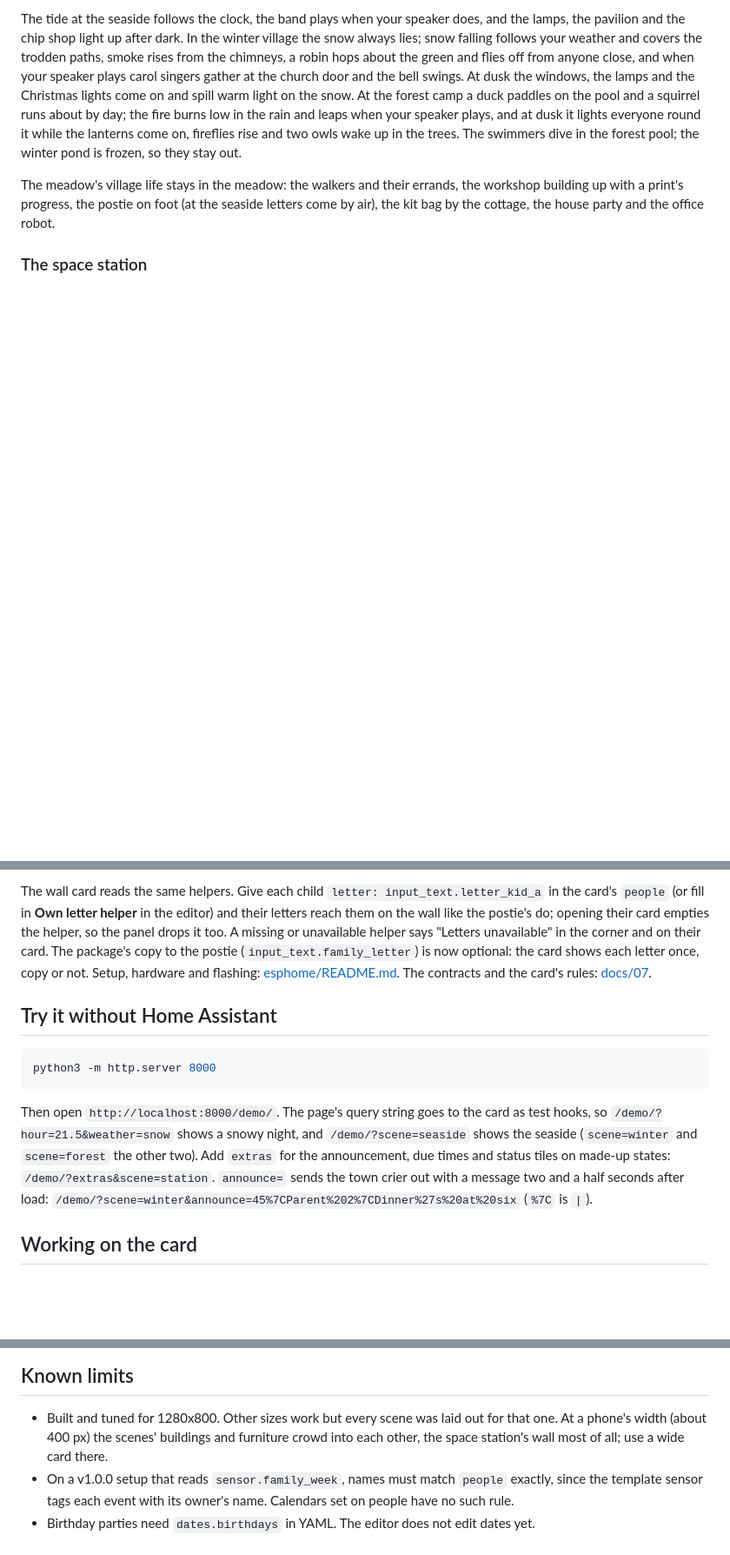
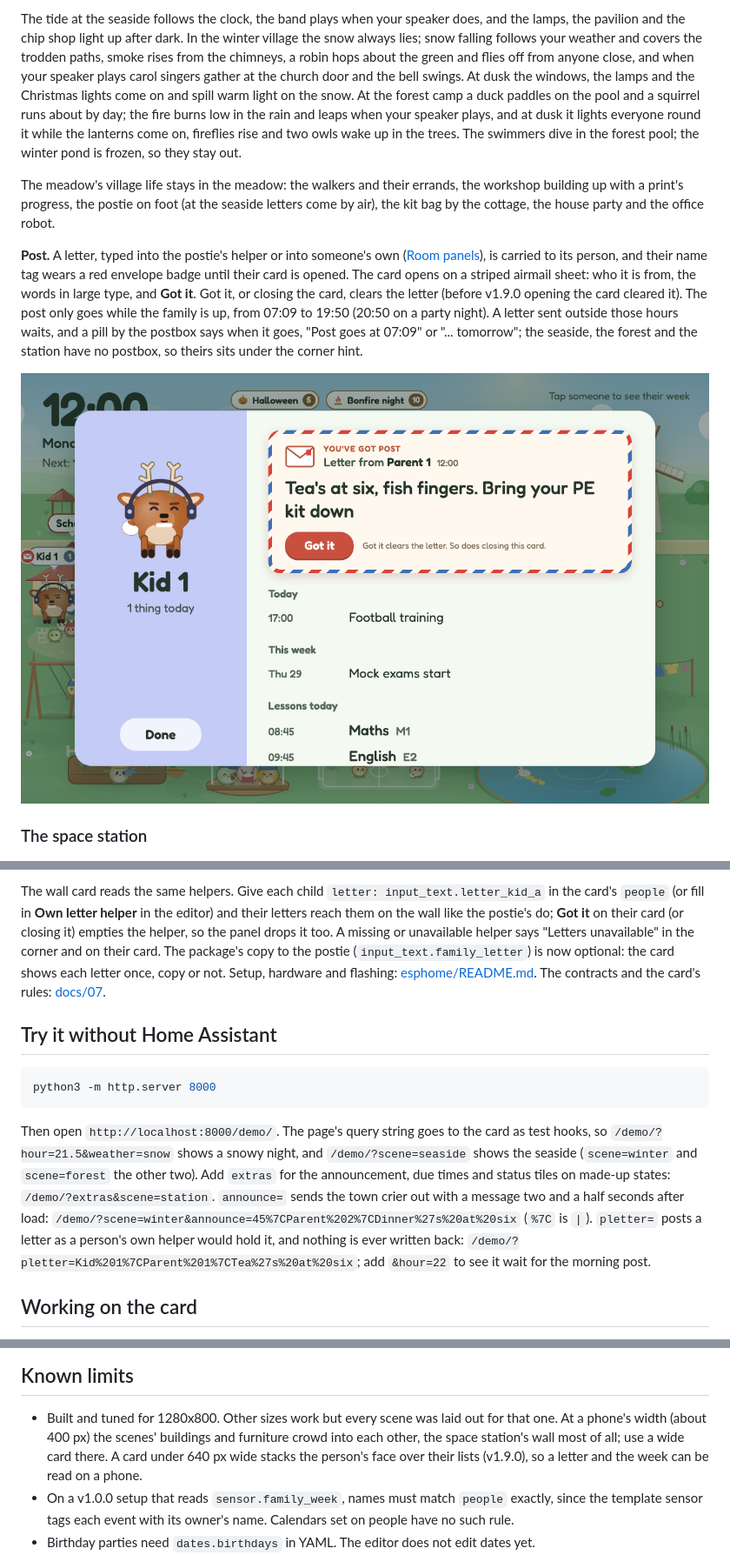
Before and after one commit to dervish666/family-dashboard, a Markdown page: README.md, 3 parts joined by grey strips. Shown at 87% size. Rendered like a GitHub page; pictures changed too: docs/img/letter.png (added); blank space fills up the shorter version.

```diff
--- a/README.md
+++ b/README.md
@@ -124,6 +124,17 @@ forest pool; the winter pond is frozen, so they stay out.
 The meadow's village life stays in the meadow: the walkers and their errands, the workshop
 building up with a print's progress, the postie on foot (at the seaside letters come by air),
 the kit bag by the cottage, the house party and the office robot.
+
+**Post.** A letter, typed into the postie's helper or into someone's own
+([Room panels](#room-panels-optional)), is carried to its person, and their name tag wears a red
+envelope badge until their card is opened. The card opens on a striped airmail sheet: who it is
+from, the words in large type, and **Got it**. Got it, or closing the card, clears the letter
+(before v1.9.0 opening the card cleared it). The post only goes while the family is up, from
+07:09 to 19:50 (20:50 on a party night). A letter sent outside those hours waits, and a pill by
+the postbox says when it goes, "Post goes at 07:09" or "... tomorrow"; the seaside, the forest
+and the station have no postbox, so theirs sits under the corner hint.
+
+![Kid 1's card with a letter from Parent 1: an airmail-striped sheet at the top with the envelope, the sender, the text and a Got it button](https://raw.githubusercontent.com/dervish666/family-dashboard/main/docs/img/letter.png)
 
 ### The space station
 
@@ -575,7 +586,8 @@ kitchen panel shows today, lunch and kit, what is due, and four preset announcem
 
 The wall card reads the same helpers. Give each child `letter: input_text.letter_kid_a` in the
 card's `people` (or fill in **Own letter helper** in the editor) and their letters reach them on
-the wall like the postie's do; opening their card empties the helper, so the panel drops it too.
+the wall like the postie's do; **Got it** on their card (or closing it) empties the helper, so the
+panel drops it too.
 A missing or unavailable helper says "Letters unavailable" in the corner and on their card. The
 package's copy to the postie (`input_text.family_letter`) is now optional: the card shows each
 letter once, copy or not. Setup, hardware and flashing: [esphome/README.md](esphome/README.md).
@@ -593,6 +605,9 @@ shows the seaside (`scene=winter` and `scene=forest` the other two). Add `extras
 announcement, due times and status tiles on made-up states: `/demo/?extras&scene=station`.
 `announce=` sends the town crier out with a message two and a half seconds after load:
 `/demo/?scene=winter&announce=45%7CParent%202%7CDinner%27s%20at%20six` (`%7C` is `|`).
+`pletter=` posts a letter as a person's own helper would hold it, and nothing is ever written
+back: `/demo/?pletter=Kid%201%7CParent%201%7CTea%27s%20at%20six`; add `&hour=22` to see it wait
+for the morning post.
 
 ## Working on the card
 
@@ -619,7 +634,8 @@ and if a scene leaves any landmark unmapped: every scene needs a tappable `schoo
 
 - Built and tuned for 1280x800. Other sizes work but every scene was laid out for that one.
   At a phone's width (about 400 px) the scenes' buildings and furniture crowd into each other,
-  the space station's wall most of all; use a wide card there.
+  the space station's wall most of all; use a wide card there. A card under 640 px wide stacks
+  the person's face over their lists (v1.9.0), so a letter and the week can be read on a phone.
 - On a v1.0.0 setup that reads `sensor.family_week`, names must match `people` exactly,
   since the template sensor tags each event with its owner's name. Calendars set on people
   have no such rule.
```
Also changed, not shown: docs/07-room-panels.md (+15 -8 lines).
